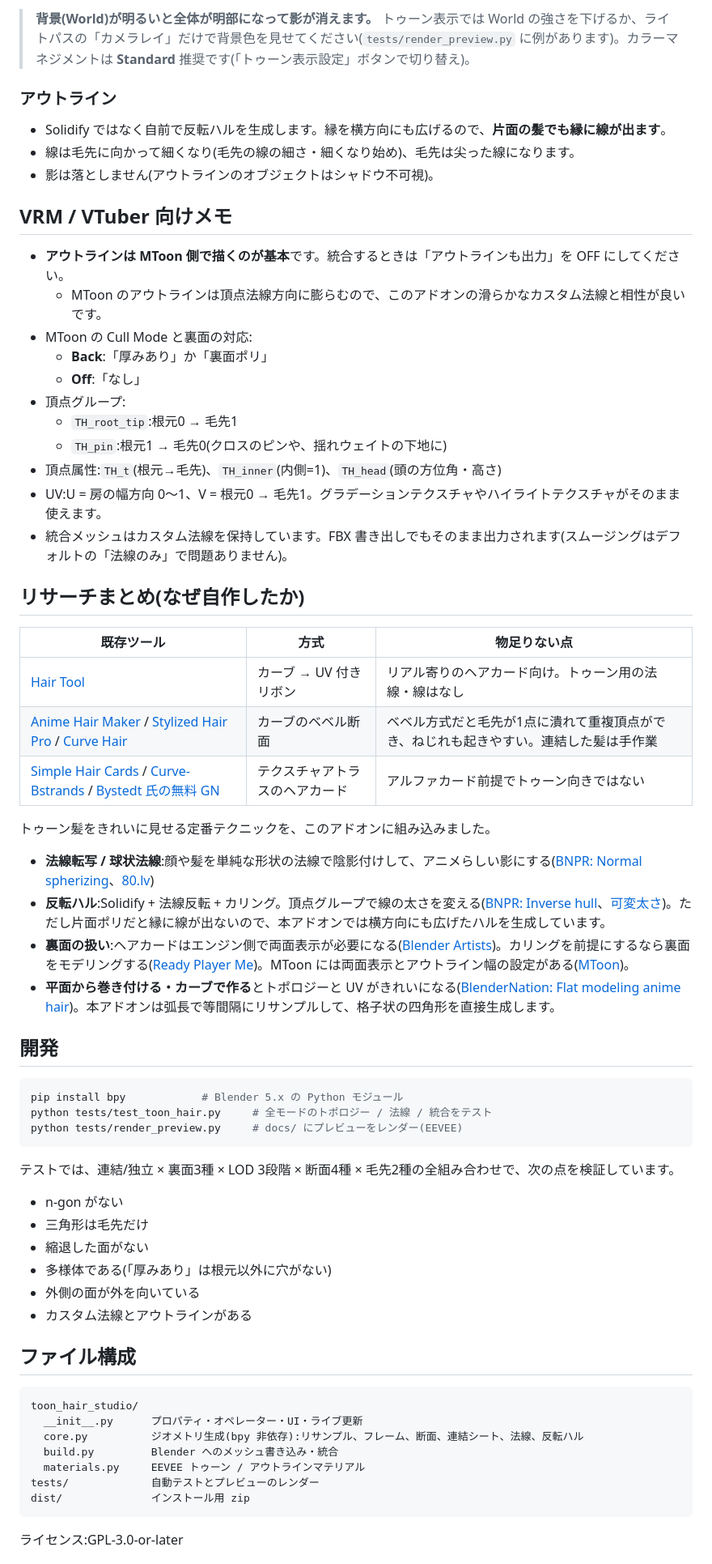
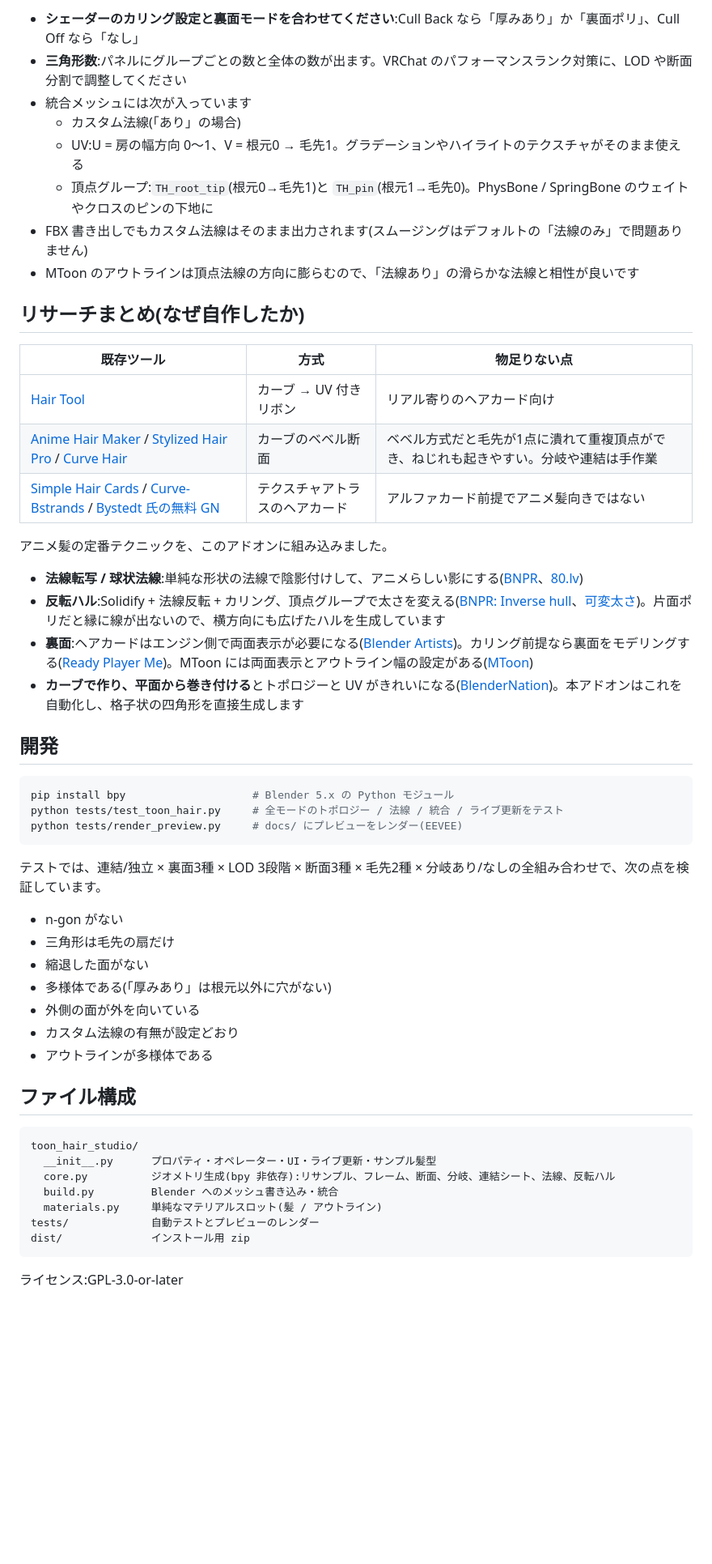
Before and after one commit to lionjazz15-cpu/Pictures, a Markdown page: README.md, the part around one of its changes. Shown at 81% size. Rendered like a GitHub page; blank space fills up the shorter version.

````diff
--- a/README.md
+++ b/README.md
@@ -72,65 +101,54 @@ Blender 5.2 で動作確認済みです。インストールと全機能の自
 
-> **背景(World)が明るいと全体が明部になって影が消えます。** トゥーン表示では World の強さを下げるか、ライトパスの「カメラレイ」だけで背景色を見せてください(`tests/render_preview.py` に例があります)。カラーマネジメントは **Standard** 推奨です(「トゥーン表示設定」ボタンで切り替え)。
-
-### アウトライン
-- Solidify ではなく自前で反転ハルを生成します。縁を横方向にも広げるので、**片面の髪でも縁に線が出ます**。
-- 線は毛先に向かって細くなり(毛先の線の細さ・細くなり始め)、毛先は尖った線になります。
-- 影は落としません(アウトラインのオブジェクトはシャドウ不可視)。
-
-## VRM / VTuber 向けメモ
-
-- **アウトラインは MToon 側で描くのが基本**です。統合するときは「アウトラインも出力」を OFF にしてください。
-  - MToon のアウトラインは頂点法線方向に膨らむので、このアドオンの滑らかなカスタム法線と相性が良いです。
-- MToon の Cull Mode と裏面の対応:
-  - **Back**:「厚みあり」か「裏面ポリ」
-  - **Off**:「なし」
-- 頂点グループ:
-  - `TH_root_tip`:根元0 → 毛先1
-  - `TH_pin`:根元1 → 毛先0(クロスのピンや、揺れウェイトの下地に)
-- 頂点属性:`TH_t`(根元→毛先)、`TH_inner`(内側=1)、`TH_head`(頭の方位角・高さ)
-- UV:U = 房の幅方向 0〜1、V = 根元0 → 毛先1。グラデーションテクスチャやハイライトテクスチャがそのまま使えます。
-- 統合メッシュはカスタム法線を保持しています。FBX 書き出しでもそのまま出力されます(スムージングはデフォルトの「法線のみ」で問題ありません)。
+- **シェーダーのカリング設定と裏面モードを合わせてください**:Cull Back なら「厚みあり」か「裏面ポリ」、Cull Off なら「なし」
+- **三角形数**:パネルにグループごとの数と全体の数が出ます。VRChat のパフォーマンスランク対策に、LOD や断面分割で調整してください
+- 統合メッシュには次が入っています
+  - カスタム法線(「あり」の場合)
+  - UV:U = 房の幅方向 0〜1、V = 根元0 → 毛先1。グラデーションやハイライトのテクスチャがそのまま使える
+  - 頂点グループ:`TH_root_tip`(根元0→毛先1)と `TH_pin`(根元1→毛先0)。PhysBone / SpringBone のウェイトやクロスのピンの下地に
+- FBX 書き出しでもカスタム法線はそのまま出力されます(スムージングはデフォルトの「法線のみ」で問題ありません)
+- MToon のアウトラインは頂点法線の方向に膨らむので、「法線あり」の滑らかな法線と相性が良いです
 
 ## リサーチまとめ(なぜ自作したか)
 
 | 既存ツール | 方式 | 物足りない点 |
 |---|---|---|
-| [Hair Tool](https://80.lv/articles/hair-tool-for-blender/) | カーブ → UV 付きリボン | リアル寄りのヘアカード向け。トゥーン用の法線・線はなし |
-| [Anime Hair Maker](https://superhivemarket.com/products/anime-hair-maker) / [Stylized Hair Pro](https://superhivemarket.com/products/stylized-hair-pro) / [Curve Hair](https://kushiro.gumroad.com/l/curve_hair) | カーブのベベル断面 | ベベル方式だと毛先が1点に潰れて重複頂点ができ、ねじれも起きやすい。連結した髪は手作業 |
-| [Simple Hair Cards](https://superhivemarket.com/products/simple-hair-cards) / [Curve-Bstrands](https://superhivemarket.com/products/curve-bstrands) / [Bystedt 氏の無料 GN](https://www.cgchannel.com/?p=156171) | テクスチャアトラスのヘアカード | アルファカード前提でトゥーン向きではない |
+| [Hair Tool](https://80.lv/articles/hair-tool-for-blender/) | カーブ → UV 付きリボン | リアル寄りのヘアカード向け |
+| [Anime Hair Maker](https://superhivemarket.com/products/anime-hair-maker) / [Stylized Hair Pro](https://superhivemarket.com/products/stylized-hair-pro) / [Curve Hair](https://kushiro.gumroad.com/l/curve_hair) | カーブのベベル断面 | ベベル方式だと毛先が1点に潰れて重複頂点ができ、ねじれも起きやすい。分岐や連結は手作業 |
+| [Simple Hair Cards](https://superhivemarket.com/products/simple-hair-cards) / [Curve-Bstrands](https://superhivemarket.com/products/curve-bstrands) / [Bystedt 氏の無料 GN](https://www.cgchannel.com/?p=156171) | テクスチャアトラスのヘアカード | アルファカード前提でアニメ髪向きではない |
 
-トゥーン髪をきれいに見せる定番テクニックを、このアドオンに組み込みました。
+アニメ髪の定番テクニックを、このアドオンに組み込みました。
 
-- **法線転写 / 球状法線**:顔や髪を単純な形状の法線で陰影付けして、アニメらしい影にする([BNPR: Normal spherizing](https://bnpr.gitbook.io/bnpr/shaders/toon-shading-nbpr-abnormal-normal-sphering)、[80.lv](https://80.lv/articles/get-clean-normals-for-stylized-shading-with-this-free-blender-tool/))
-- **反転ハル**:Solidify + 法線反転 + カリング。頂点グループで線の太さを変える([BNPR: Inverse hull](https://bnpr.gitbook.io/bnpr/outline/inverse-hull-method)、[可変太さ](https://bnpr.gitbook.io/bnpr/outline/adjusting-line-thickness-on-inverse-hulls))。ただし片面ポリだと縁に線が出ないので、本アドオンでは横方向にも広げたハルを生成しています。
-- **裏面の扱い**:ヘアカードはエンジン側で両面表示が必要になる([Blender Artists](https://blenderartists.org/t/part-of-the-mesh-invisible-in-game/1527406))。カリングを前提にするなら裏面をモデリングする([Ready Player Me](https://docs.readyplayer.me/asset-creation-guide/validation/validation-checks/materials-validation/check-backface-culling))。MToon には両面表示とアウトライン幅の設定がある([MToon](https://wiki.virtualcast.jp/wiki/en/unity/shader/mtoonreference))。
-- **平面から巻き付ける・カーブで作る**とトポロジーと UV がきれいになる([BlenderNation: Flat modeling anime hair](https://www.blendernation.com/2020/02/01/flat-modeling-anime-hair/))。本アドオンは弧長で等間隔にリサンプルして、格子状の四角形を直接生成します。
+- **法線転写 / 球状法線**:単純な形状の法線で陰影付けして、アニメらしい影にする([BNPR](https://bnpr.gitbook.io/bnpr/shaders/toon-shading-nbpr-abnormal-normal-sphering)、[80.lv](https://80.lv/articles/get-clean-normals-for-stylized-shading-with-this-free-blender-tool/))
+- **反転ハル**:Solidify + 法線反転 + カリング、頂点グループで太さを変える([BNPR: Inverse hull](https://bnpr.gitbook.io/bnpr/outline/inverse-hull-method)、[可変太さ](https://bnpr.gitbook.io/bnpr/outline/adjusting-line-thickness-on-inverse-hulls))。片面ポリだと縁に線が出ないので、横方向にも広げたハルを生成しています
+- **裏面**:ヘアカードはエンジン側で両面表示が必要になる([Blender Artists](https://blenderartists.org/t/part-of-the-mesh-invisible-in-game/1527406))。カリング前提なら裏面をモデリングする([Ready Player Me](https://docs.readyplayer.me/asset-creation-guide/validation/validation-checks/materials-validation/check-backface-culling))。MToon には両面表示とアウトライン幅の設定がある([MToon](https://wiki.virtualcast.jp/wiki/en/unity/shader/mtoonreference))
+- **カーブで作り、平面から巻き付ける**とトポロジーと UV がきれいになる([BlenderNation](https://www.blendernation.com/2020/02/01/flat-modeling-anime-hair/))。本アドオンはこれを自動化し、格子状の四角形を直接生成します
 
 ## 開発
 
 ```bash
-pip install bpy            # Blender 5.x の Python モジュール
-python tests/test_toon_hair.py     # 全モードのトポロジー / 法線 / 統合をテスト
+pip install bpy                    # Blender 5.x の Python モジュール
+python tests/test_toon_hair.py     # 全モードのトポロジー / 法線 / 統合 / ライブ更新をテスト
 python tests/render_preview.py     # docs/ にプレビューをレンダー(EEVEE)
 ```
 
-テストでは、連結/独立 × 裏面3種 × LOD 3段階 × 断面4種 × 毛先2種の全組み合わせで、次の点を検証しています。
+テストでは、連結/独立 × 裏面3種 × LOD 3段階 × 断面3種 × 毛先2種 × 分岐あり/なしの全組み合わせで、次の点を検証しています。
 
 - n-gon がない
-- 三角形は毛先だけ
+- 三角形は毛先の扇だけ
 - 縮退した面がない
 - 多様体である(「厚みあり」は根元以外に穴がない)
 - 外側の面が外を向いている
-- カスタム法線とアウトラインがある
+- カスタム法線の有無が設定どおり
+- アウトラインが多様体である
 
 ## ファイル構成
 
 ```
 toon_hair_studio/
-  __init__.py      プロパティ・オペレーター・UI・ライブ更新
-  core.py          ジオメトリ生成(bpy 非依存):リサンプル、フレーム、断面、連結シート、法線、反転ハル
+  __init__.py      プロパティ・オペレーター・UI・ライブ更新・サンプル髪型
+  core.py          ジオメトリ生成(bpy 非依存):リサンプル、フレーム、断面、分岐、連結シート、法線、反転ハル
   build.py         Blender へのメッシュ書き込み・統合
-  materials.py     EEVEE トゥーン / アウトラインマテリアル
+  materials.py     単純なマテリアルスロット(髪 / アウトライン)
 tests/             自動テストとプレビューのレンダー
 dist/              インストール用 zip
 ```
````
Also changed, not shown: other parts of README.md (+60 -31 lines), docs/preview_back.png, docs/preview_front.png, docs/preview_topology.png, 8 other files.
